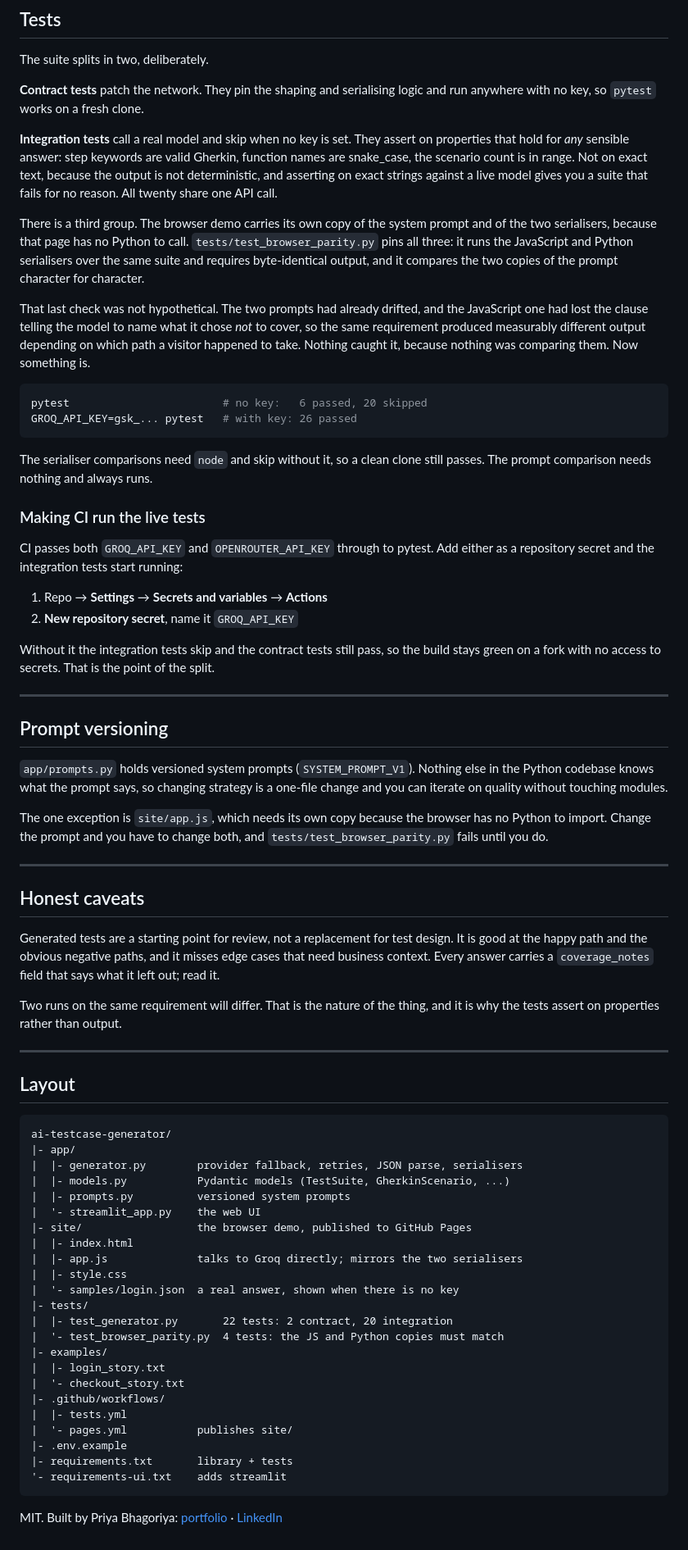
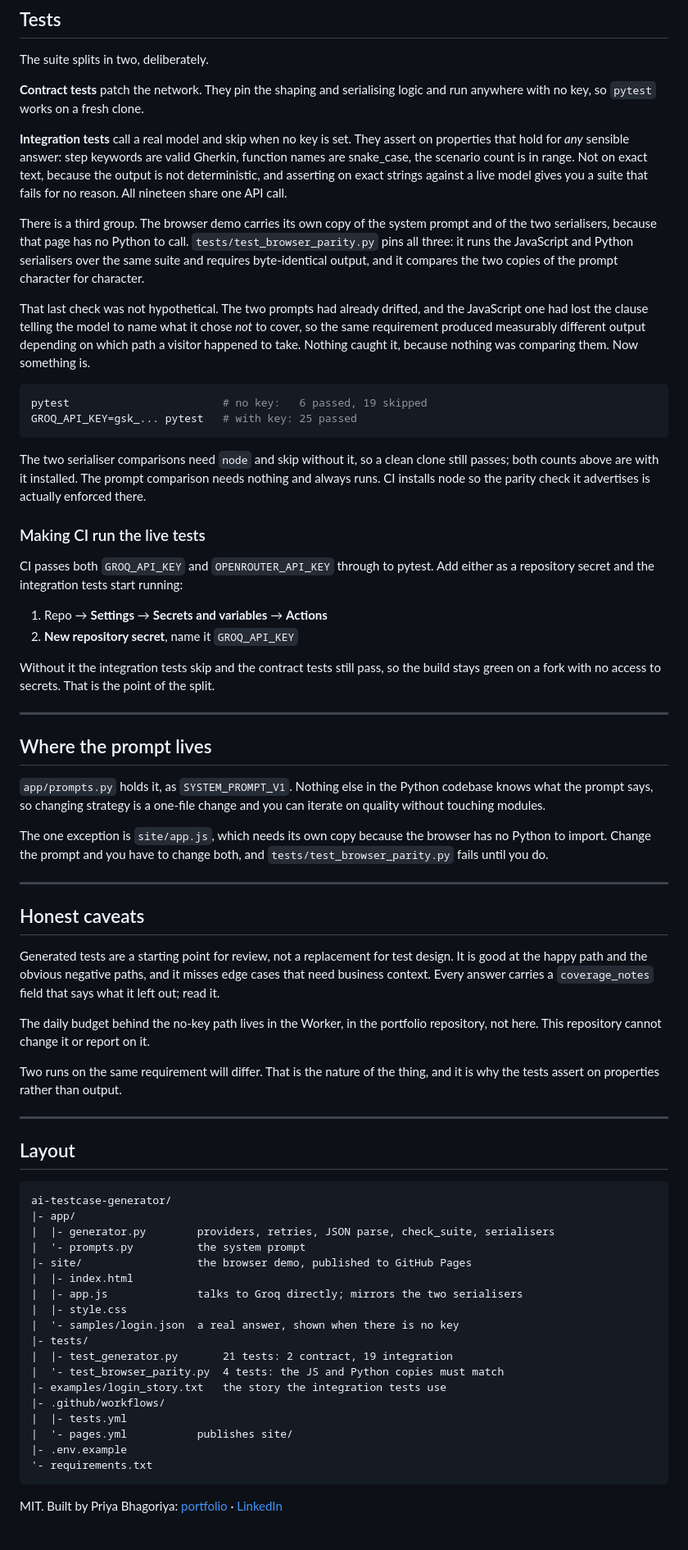
Before and after one commit to Priya123z/ai-testcase-generator, a Markdown page: README.md, the part around one of its changes. Shown at 82% size. GitHub-like rendering.

````diff
--- a/README.md
+++ b/README.md
@@ -173,7 +161,7 @@ on properties that hold for *any* sensible answer: step keywords are valid
 Gherkin, function names are snake_case, the scenario count is in range. Not on
 exact text, because the output is not deterministic, and asserting on exact
 strings against a live model gives you a suite that fails for no reason. All
-twenty share one API call.
+nineteen share one API call.
 
 There is a third group. The browser demo carries its own copy of the system
 prompt and of the two serialisers, because that page has no Python to call.
@@ -188,12 +176,14 @@ depending on which path a visitor happened to take. Nothing caught it, because
 nothing was comparing them. Now something is.
 
 ```bash
-pytest                        # no key:   6 passed, 20 skipped
-GROQ_API_KEY=gsk_... pytest   # with key: 26 passed
+pytest                        # no key:   6 passed, 19 skipped
+GROQ_API_KEY=gsk_... pytest   # with key: 25 passed
 ```
 
-The serialiser comparisons need `node` and skip without it, so a clean clone
-still passes. The prompt comparison needs nothing and always runs.
+The two serialiser comparisons need `node` and skip without it, so a clean clone
+still passes; both counts above are with it installed. The prompt comparison
+needs nothing and always runs. CI installs node so the parity check it advertises
+is actually enforced there.
 
 ### Making CI run the live tests
 
@@ -209,11 +199,11 @@ split.
 
 ---
 
-## Prompt versioning
+## Where the prompt lives
 
-`app/prompts.py` holds versioned system prompts (`SYSTEM_PROMPT_V1`). Nothing
-else in the Python codebase knows what the prompt says, so changing strategy is
-a one-file change and you can iterate on quality without touching modules.
+`app/prompts.py` holds it, as `SYSTEM_PROMPT_V1`. Nothing else in the Python
+codebase knows what the prompt says, so changing strategy is a one-file change
+and you can iterate on quality without touching modules.
 
 The one exception is `site/app.js`, which needs its own copy because the browser
 has no Python to import. Change the prompt and you have to change both, and
@@ -228,6 +218,9 @@ design. It is good at the happy path and the obvious negative paths, and it
 misses edge cases that need business context. Every answer carries a
 `coverage_notes` field that says what it left out; read it.
 
+The daily budget behind the no-key path lives in the Worker, in the portfolio
+repository, not here. This repository cannot change it or report on it.
+
 Two runs on the same requirement will differ. That is the nature of the thing,
 and it is why the tests assert on properties rather than output.
 
@@ -238,27 +231,22 @@ and it is why the tests assert on properties rather than output.
 ```
 ai-testcase-generator/
 |- app/
-|  |- generator.py        provider fallback, retries, JSON parse, serialisers
-|  |- models.py           Pydantic models (TestSuite, GherkinScenario, ...)
-|  |- prompts.py          versioned system prompts
-|  '- streamlit_app.py    the web UI
+|  |- generator.py        providers, retries, JSON parse, check_suite, serialisers
+|  '- prompts.py          the system prompt
 |- site/                  the browser demo, published to GitHub Pages
 |  |- index.html
 |  |- app.js              talks to Groq directly; mirrors the two serialisers
 |  |- style.css
 |  '- samples/login.json  a real answer, shown when there is no key
 |- tests/
-|  |- test_generator.py       22 tests: 2 contract, 20 integration
+|  |- test_generator.py       21 tests: 2 contract, 19 integration
 |  '- test_browser_parity.py  4 tests: the JS and Python copies must match
-|- examples/
-|  |- login_story.txt
-|  '- checkout_story.txt
+|- examples/login_story.txt   the story the integration tests use
 |- .github/workflows/
 |  |- tests.yml
 |  '- pages.yml           publishes site/
 |- .env.example
-|- requirements.txt       library + tests
-'- requirements-ui.txt    adds streamlit
+'- requirements.txt
 ```
 
 MIT. Built by Priya Bhagoriya: [portfolio](https://priya123z.github.io/) · [LinkedIn](https://linkedin.com/in/priya-bhagoriya)
````
Also changed, not shown: other parts of README.md (+10 -22 lines).
